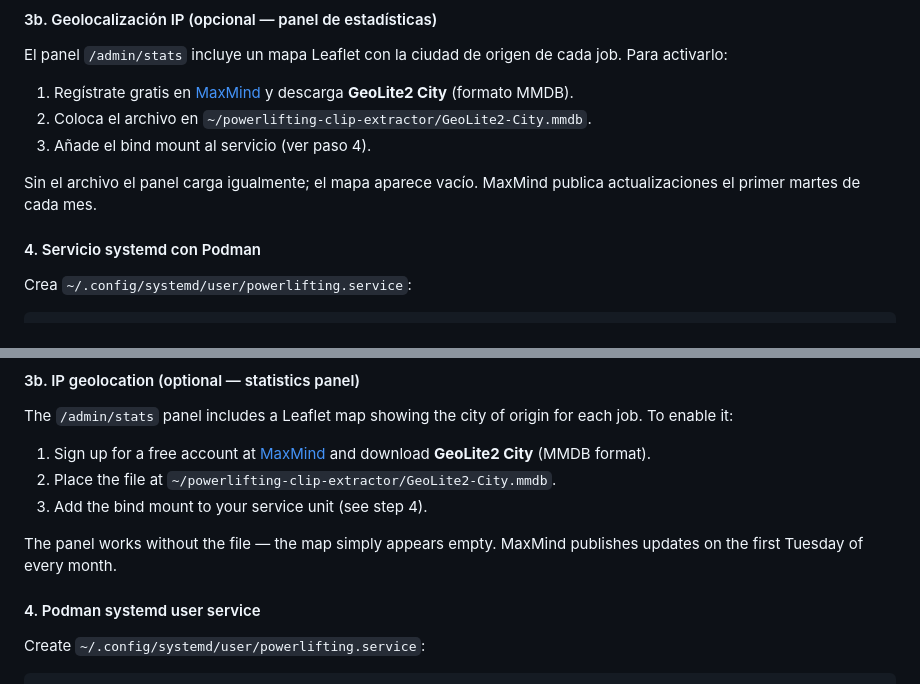
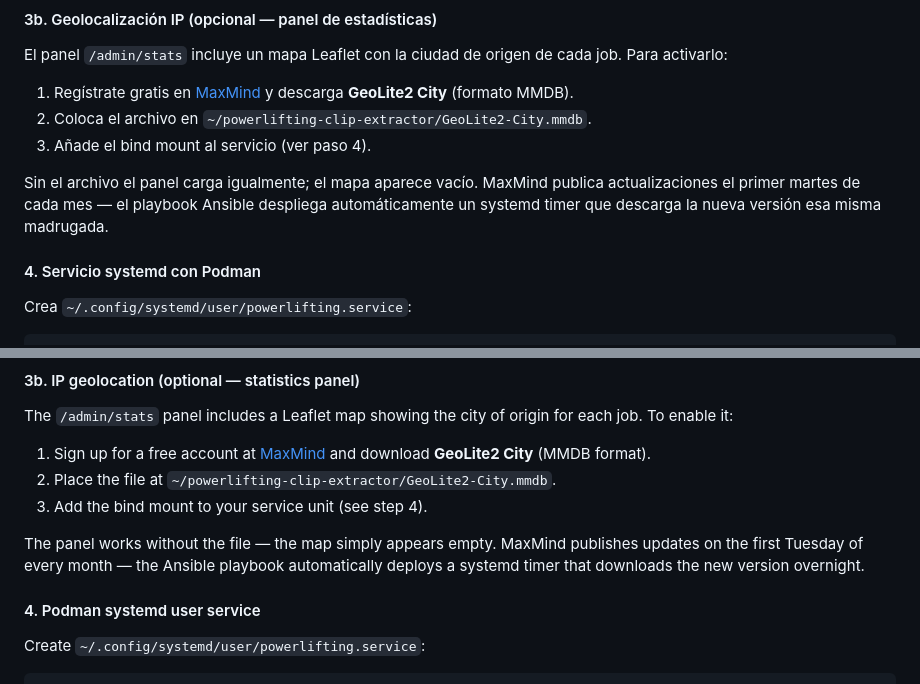
Before and after one commit to raulillo82/powerlifting-clip-extractor, a Markdown page: README.md, 2 parts joined by grey strips. GitHub-like rendering; folded sections open.

Commit message:
Mention GeoLite2 auto-update timer in deployment guide
Co-Authored-By: Claude Sonnet 4.6 <noreply@anthropic.com>

```diff
--- a/README.md
+++ b/README.md
@@ -247,7 +247,7 @@ El panel `/admin/stats` incluye un mapa Leaflet con la ciudad de origen de cada
 2. Coloca el archivo en `~/powerlifting-clip-extractor/GeoLite2-City.mmdb`.
 3. Añade el bind mount al servicio (ver paso 4).
 
-Sin el archivo el panel carga igualmente; el mapa aparece vacío. MaxMind publica actualizaciones el primer martes de cada mes.
+Sin el archivo el panel carga igualmente; el mapa aparece vacío. MaxMind publica actualizaciones el primer martes de cada mes — el playbook Ansible despliega automáticamente un systemd timer que descarga la nueva versión esa misma madrugada.
 
 #### 4. Servicio systemd con Podman
 
@@ -714,7 +714,7 @@ The `/admin/stats` panel includes a Leaflet map showing the city of origin for e
 2. Place the file at `~/powerlifting-clip-extractor/GeoLite2-City.mmdb`.
 3. Add the bind mount to your service unit (see step 4).
 
-The panel works without the file — the map simply appears empty. MaxMind publishes updates on the first Tuesday of every month.
+The panel works without the file — the map simply appears empty. MaxMind publishes updates on the first Tuesday of every month — the Ansible playbook automatically deploys a systemd timer that downloads the new version overnight.
 
 #### 4. Podman systemd user service
 
```
